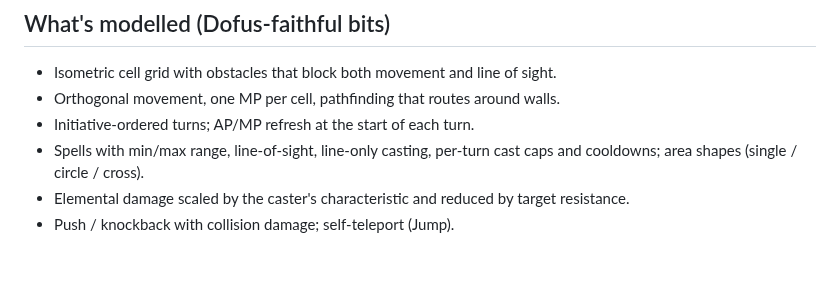
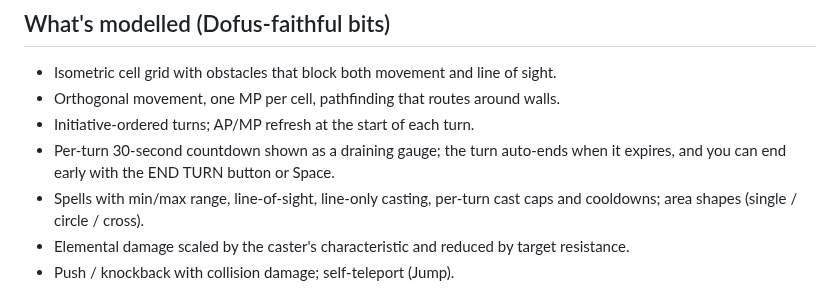
Before and after one commit to aitor7989-lang/wipshare-client, a Markdown page: DofusSlice/README.md, the part around the change. Drawn GitHub-style; blank space fills up the shorter version.

```diff
--- a/DofusSlice/README.md
+++ b/DofusSlice/README.md
@@ -76,6 +76,8 @@ Three projects, split so the rules never depend on the renderer:
 - Isometric cell grid with obstacles that block both movement and line of sight.
 - Orthogonal movement, one MP per cell, pathfinding that routes around walls.
 - Initiative-ordered turns; AP/MP refresh at the start of each turn.
+- Per-turn 30-second countdown shown as a draining gauge; the turn auto-ends when it
+  expires, and you can end early with the END TURN button or Space.
 - Spells with min/max range, line-of-sight, line-only casting, per-turn cast caps and
   cooldowns; area shapes (single / circle / cross).
 - Elemental damage scaled by the caster's characteristic and reduced by target resistance.
```
Also changed, not shown: DofusSlice/docs/combat-kill.png (added), 1 other file.
